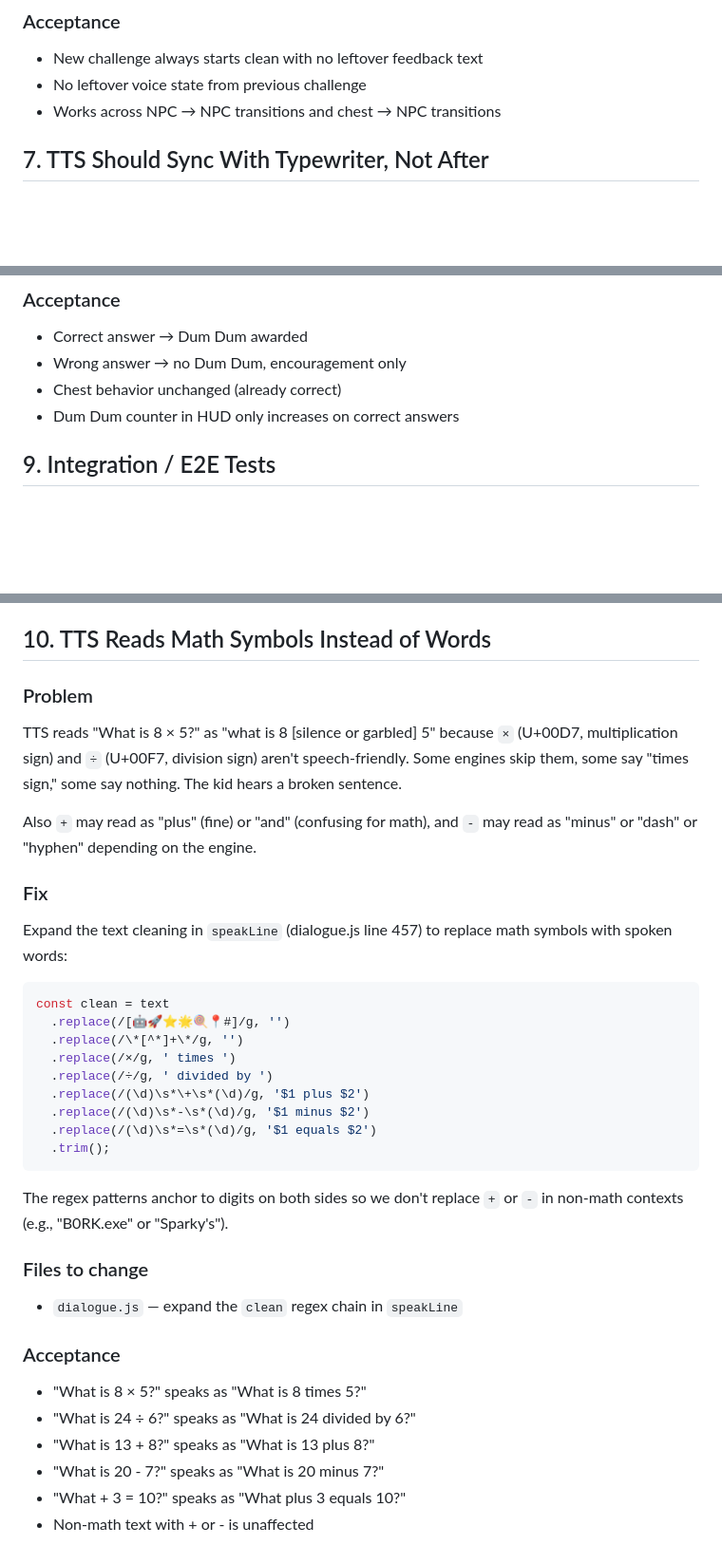
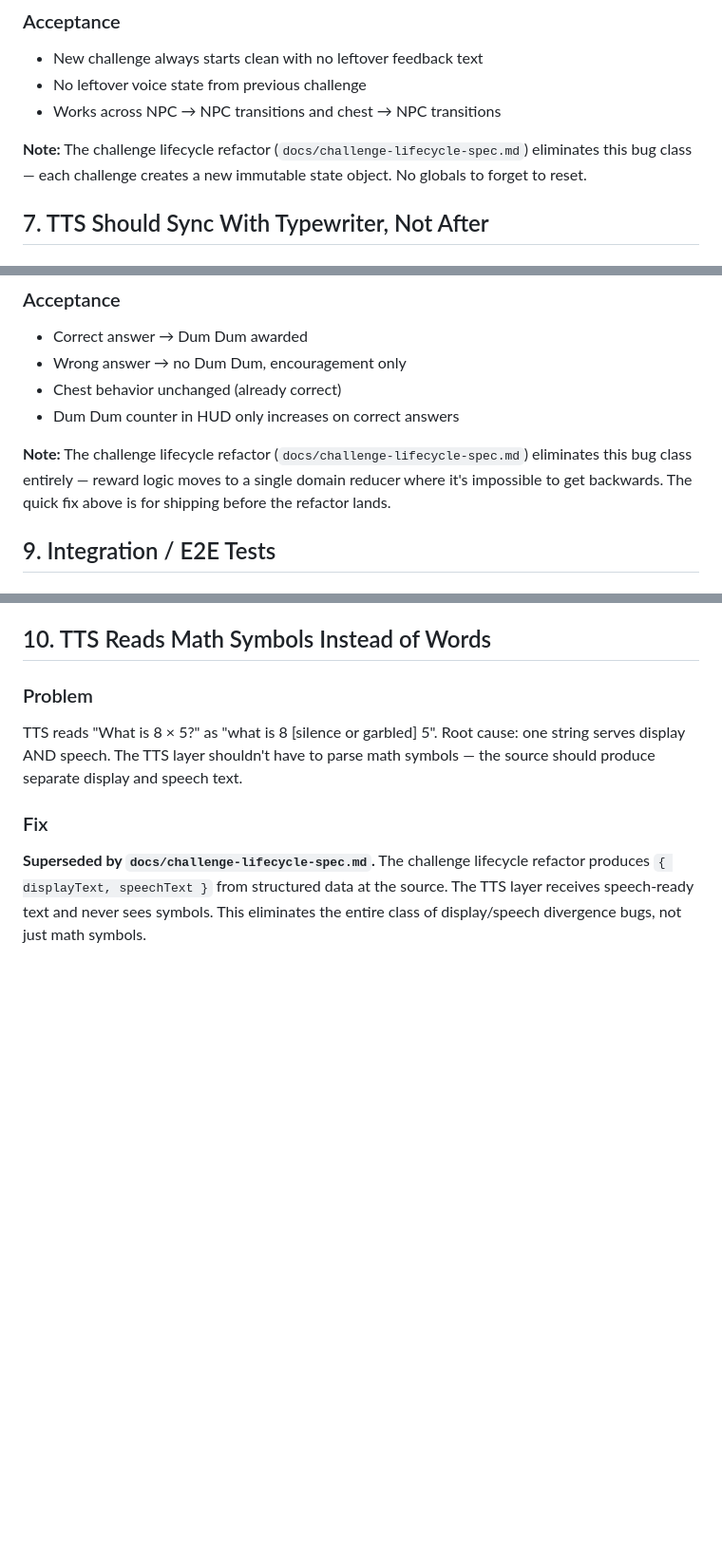
Before and after one commit to rabbiveesh/robot-game, a Markdown page: docs/post-playtest-fixes.md, 3 parts joined by grey strips. Shown at 95% size. Rendered like a GitHub page; blank space fills up the shorter version.

````diff
--- a/docs/post-playtest-fixes.md
+++ b/docs/post-playtest-fixes.md
@@ -287,6 +287,8 @@ CHALLENGE._micLabel = null;
 - No leftover voice state from previous challenge
 - Works across NPC → NPC transitions and chest → NPC transitions
 
+**Note:** The challenge lifecycle refactor (`docs/challenge-lifecycle-spec.md`) eliminates this bug class — each challenge creates a new immutable state object. No globals to forget to reset.
+
 ## 7. TTS Should Sync With Typewriter, Not After
 
 ### Problem
@@ -379,6 +381,8 @@ if (correct) {
 - Wrong answer → no Dum Dum, encouragement only
 - Chest behavior unchanged (already correct)
 - Dum Dum counter in HUD only increases on correct answers
+
+**Note:** The challenge lifecycle refactor (`docs/challenge-lifecycle-spec.md`) eliminates this bug class entirely — reward logic moves to a single domain reducer where it's impossible to get backwards. The quick fix above is for shipping before the refactor lands.
 
 ## 9. Integration / E2E Tests
 
@@ -477,37 +481,8 @@ This is inherently messy because the legacy code is global-mutable. The integrat
 
 ### Problem
 
-TTS reads "What is 8 × 5?" as "what is 8 [silence or garbled] 5" because `×` (U+00D7, multiplication sign) and `÷` (U+00F7, division sign) aren't speech-friendly. Some engines skip them, some say "times sign," some say nothing. The kid hears a broken sentence.
-
-Also `+` may read as "plus" (fine) or "and" (confusing for math), and `-` may read as "minus" or "dash" or "hyphen" depending on the engine.
+TTS reads "What is 8 × 5?" as "what is 8 [silence or garbled] 5". Root cause: one string serves display AND speech. The TTS layer shouldn't have to parse math symbols — the source should produce separate display and speech text.
 
 ### Fix
 
-Expand the text cleaning in `speakLine` (dialogue.js line 457) to replace math symbols with spoken words:
-
-```js
-const clean = text
-  .replace(/[🤖🚀⭐🌟🍭📍#]/g, '')
-  .replace(/\*[^*]+\*/g, '')
-  .replace(/×/g, ' times ')
-  .replace(/÷/g, ' divided by ')
-  .replace(/(\d)\s*\+\s*(\d)/g, '$1 plus $2')
-  .replace(/(\d)\s*-\s*(\d)/g, '$1 minus $2')
-  .replace(/(\d)\s*=\s*(\d)/g, '$1 equals $2')
-  .trim();
-```
-
-The regex patterns anchor to digits on both sides so we don't replace `+` or `-` in non-math contexts (e.g., "B0RK.exe" or "Sparky's").
-
-### Files to change
-
-- `dialogue.js` — expand the `clean` regex chain in `speakLine`
-
-### Acceptance
-
-- "What is 8 × 5?" speaks as "What is 8 times 5?"
-- "What is 24 ÷ 6?" speaks as "What is 24 divided by 6?"
-- "What is 13 + 8?" speaks as "What is 13 plus 8?"
-- "What is 20 - 7?" speaks as "What is 20 minus 7?"
-- "What + 3 = 10?" speaks as "What plus 3 equals 10?"
-- Non-math text with + or - is unaffected
+**Superseded by `docs/challenge-lifecycle-spec.md`.** The challenge lifecycle refactor produces `{ displayText, speechText }` from structured data at the source. The TTS layer receives speech-ready text and never sees symbols. This eliminates the entire class of display/speech divergence bugs, not just math symbols.
````
Also changed, not shown: docs/challenge-lifecycle-spec.md (added, +491 -0 lines).
